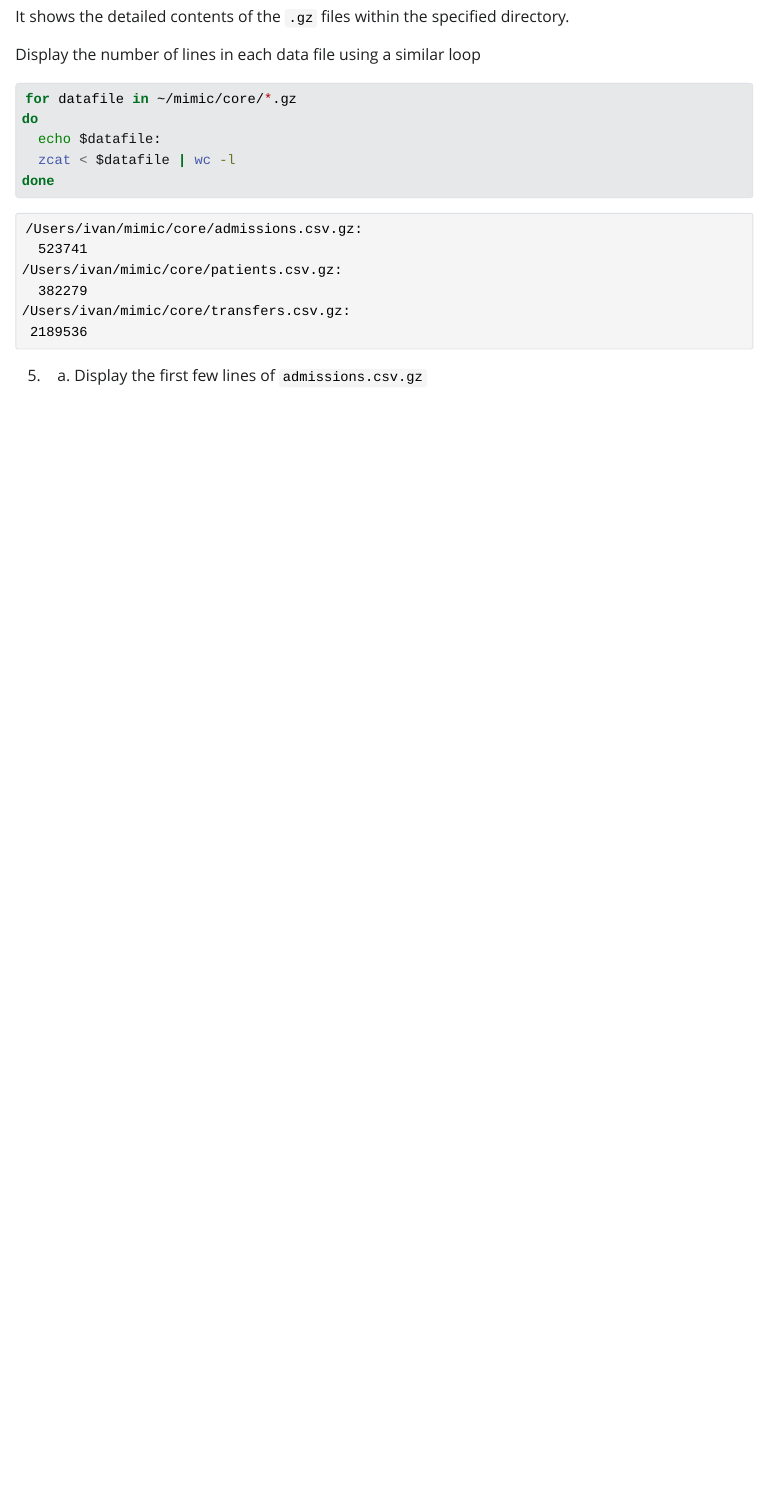
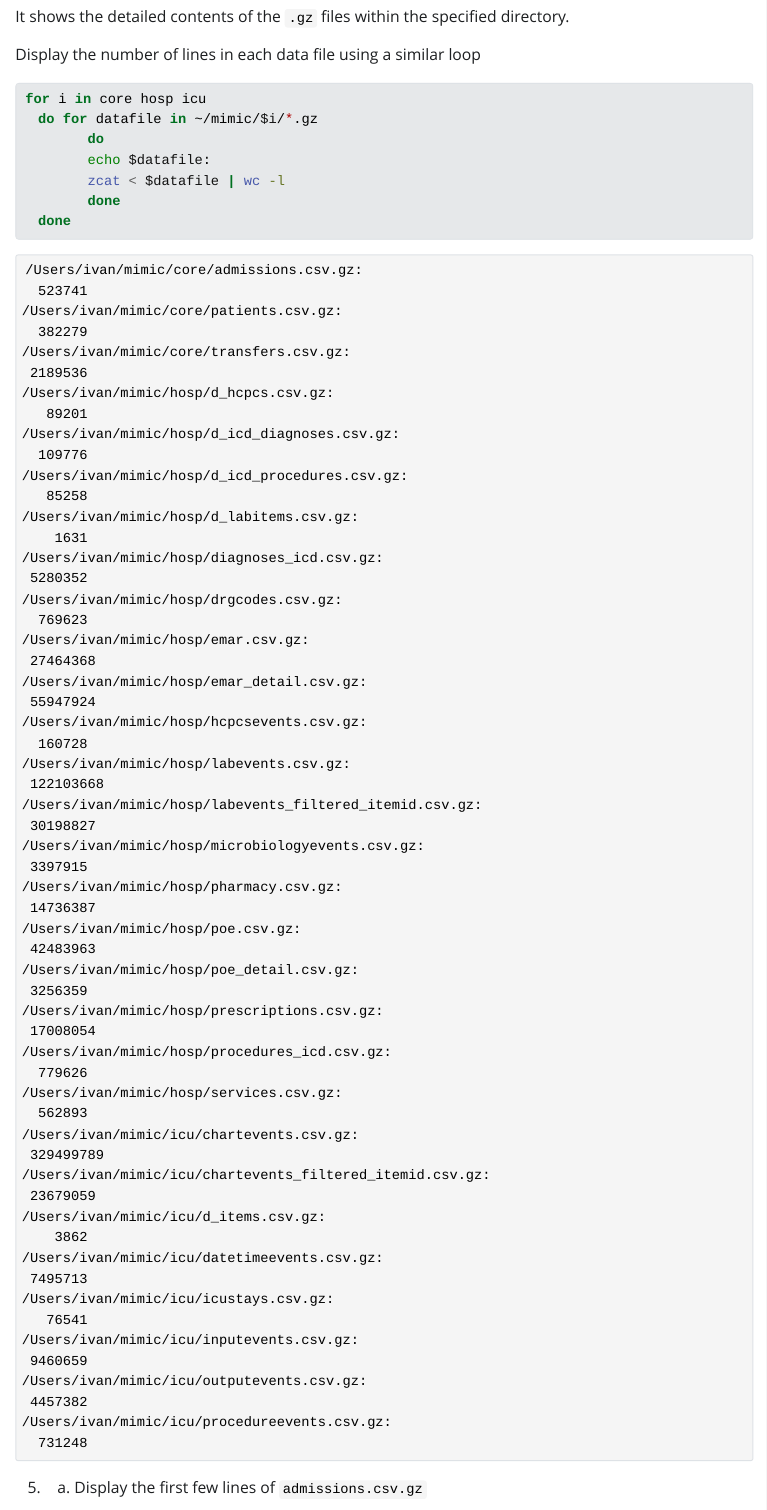
Before and after one commit to ivangong24/biostat-203b-2023-winter, a Quarto document (hw1/hw1.qmd): the page in a window 1100 px wide, from 3430 px down. The pictures show the output file hw1/hw1.html that the author committed with the source, opened offline; Quarto's library style sheets are replaced by a plain one without menus; long lines of code are wrapped.

Commit message:
modify Q3 (add a nested for loop) and ready to submit

````diff
--- a/hw1/hw1.qmd
+++ b/hw1/hw1.qmd
@@ -84,11 +84,13 @@ It shows the detailed contents of the `.gz` files within the specified directory
 Display the number of lines in each data file using a similar loop
 
 ```{bash}
-for datafile in ~/mimic/core/*.gz
-do
-  echo $datafile:
-  zcat < $datafile | wc -l
-done
+for i in core hosp icu
+  do for datafile in ~/mimic/$i/*.gz
+        do
+        echo $datafile:
+        zcat < $datafile | wc -l
+        done
+  done
 ```
 
 5. a) Display the first few lines of `admissions.csv.gz`
````
Also changed, not shown: hw1/hw1.html.
